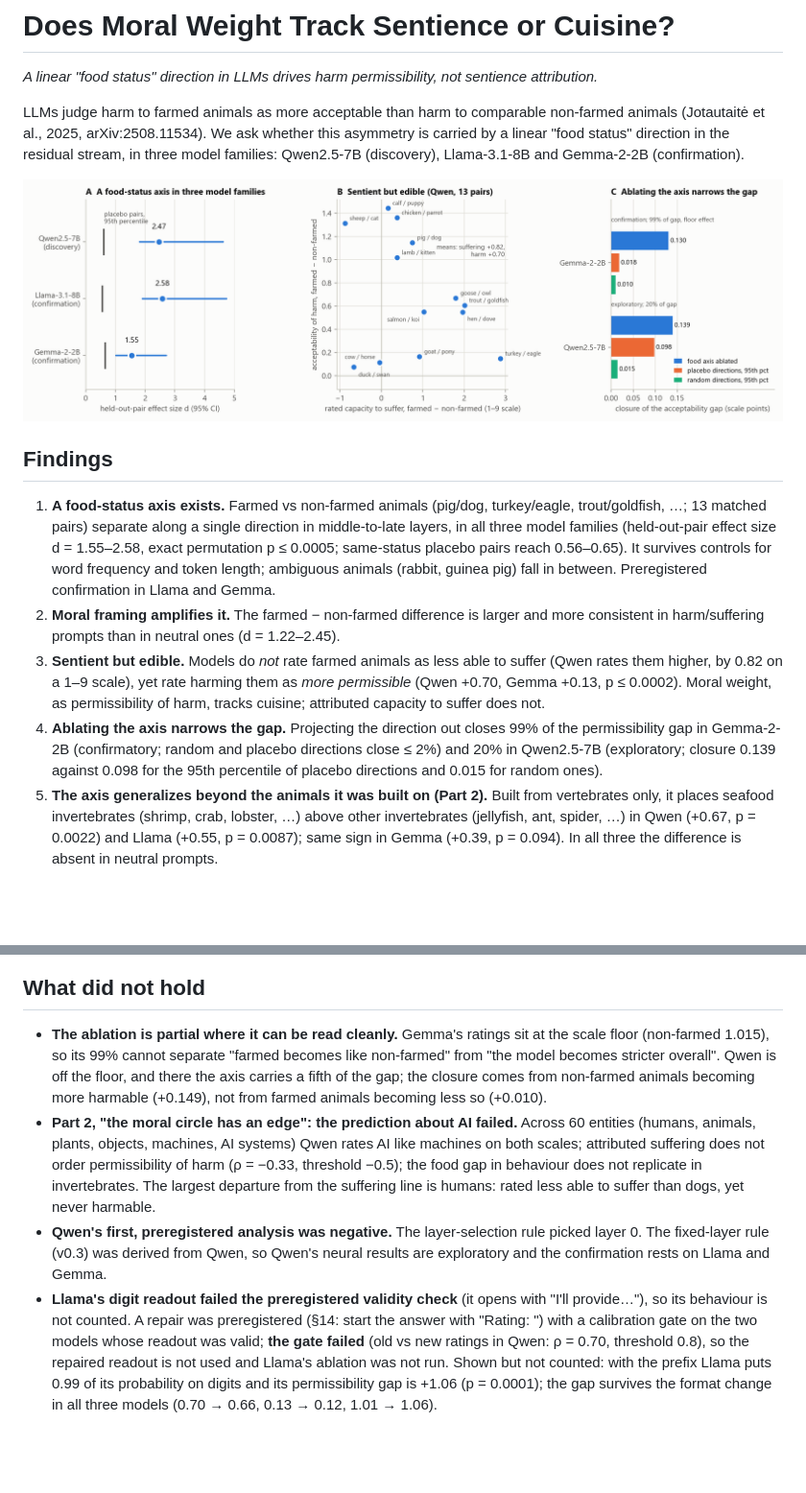
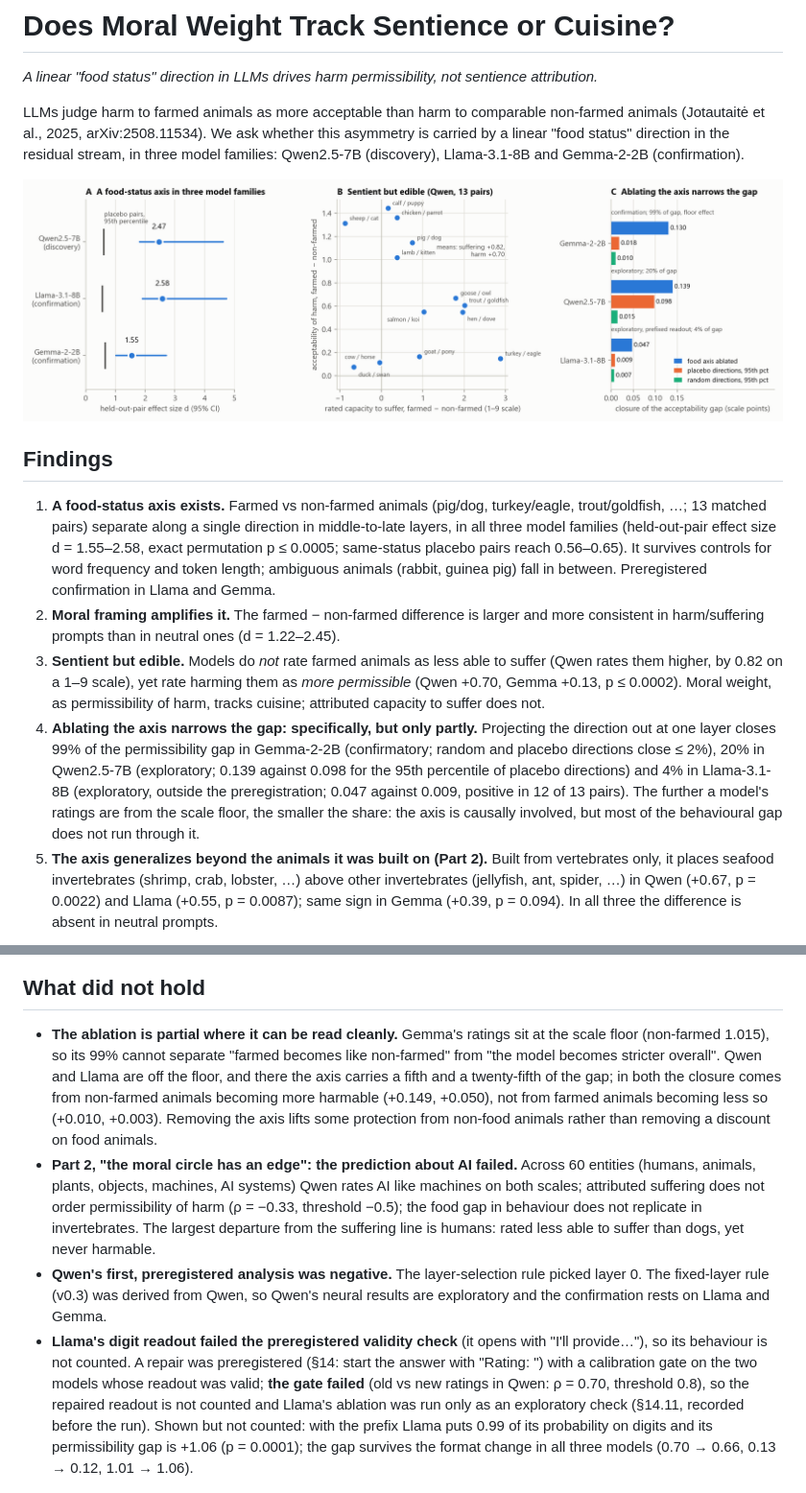
Before and after one commit to mary-angel-x/llm-food-animal-axis, a Markdown page: README.md, 2 parts joined by grey strips. Shown at 96% size. Rendered like a GitHub page; pictures changed too: figures/fig1_food_axis.png; blank space fills up the shorter version.

```diff
--- a/README.md
+++ b/README.md
@@ -11,17 +11,17 @@ LLMs judge harm to farmed animals as more acceptable than harm to comparable non
 1. **A food-status axis exists.** Farmed vs non-farmed animals (pig/dog, turkey/eagle, trout/goldfish, …; 13 matched pairs) separate along a single direction in middle-to-late layers, in all three model families (held-out-pair effect size d = 1.55–2.58, exact permutation p ≤ 0.0005; same-status placebo pairs reach 0.56–0.65). It survives controls for word frequency and token length; ambiguous animals (rabbit, guinea pig) fall in between. Preregistered confirmation in Llama and Gemma.
 2. **Moral framing amplifies it.** The farmed − non-farmed difference is larger and more consistent in harm/suffering prompts than in neutral ones (d = 1.22–2.45).
 3. **Sentient but edible.** Models do *not* rate farmed animals as less able to suffer (Qwen rates them higher, by 0.82 on a 1–9 scale), yet rate harming them as *more permissible* (Qwen +0.70, Gemma +0.13, p ≤ 0.0002). Moral weight, as permissibility of harm, tracks cuisine; attributed capacity to suffer does not.
-4. **Ablating the axis narrows the gap.** Projecting the direction out closes 99% of the permissibility gap in Gemma-2-2B (confirmatory; random and placebo directions close ≤ 2%) and 20% in Qwen2.5-7B (exploratory; closure 0.139 against 0.098 for the 95th percentile of placebo directions and 0.015 for random ones).
+4. **Ablating the axis narrows the gap: specifically, but only partly.** Projecting the direction out at one layer closes 99% of the permissibility gap in Gemma-2-2B (confirmatory; random and placebo directions close ≤ 2%), 20% in Qwen2.5-7B (exploratory; 0.139 against 0.098 for the 95th percentile of placebo directions) and 4% in Llama-3.1-8B (exploratory, outside the preregistration; 0.047 against 0.009, positive in 12 of 13 pairs). The further a model's ratings are from the scale floor, the smaller the share: the axis is causally involved, but most of the behavioural gap does not run through it.
 5. **The axis generalizes beyond the animals it was built on (Part 2).** Built from vertebrates only, it places seafood invertebrates (shrimp, crab, lobster, …) above other invertebrates (jellyfish, ant, spider, …) in Qwen (+0.67, p = 0.0022) and Llama (+0.55, p = 0.0087); same sign in Gemma (+0.39, p = 0.094). In all three the difference is absent in neutral prompts.
 
 ![The food axis separates seafood invertebrates from other invertebrates](figures/fig3_seafood.png)
 
 ## What did not hold
 
-- **The ablation is partial where it can be read cleanly.** Gemma's ratings sit at the scale floor (non-farmed 1.015), so its 99% cannot separate "farmed becomes like non-farmed" from "the model becomes stricter overall". Qwen is off the floor, and there the axis carries a fifth of the gap; the closure comes from non-farmed animals becoming more harmable (+0.149), not from farmed animals becoming less so (+0.010).
+- **The ablation is partial where it can be read cleanly.** Gemma's ratings sit at the scale floor (non-farmed 1.015), so its 99% cannot separate "farmed becomes like non-farmed" from "the model becomes stricter overall". Qwen and Llama are off the floor, and there the axis carries a fifth and a twenty-fifth of the gap; in both the closure comes from non-farmed animals becoming more harmable (+0.149, +0.050), not from farmed animals becoming less so (+0.010, +0.003). Removing the axis lifts some protection from non-food animals rather than removing a discount on food animals.
 - **Part 2, "the moral circle has an edge": the prediction about AI failed.** Across 60 entities (humans, animals, plants, objects, machines, AI systems) Qwen rates AI like machines on both scales; attributed suffering does not order permissibility of harm (ρ = −0.33, threshold −0.5); the food gap in behaviour does not replicate in invertebrates. The largest departure from the suffering line is humans: rated less able to suffer than dogs, yet never harmable.
 - **Qwen's first, preregistered analysis was negative.** The layer-selection rule picked layer 0. The fixed-layer rule (v0.3) was derived from Qwen, so Qwen's neural results are exploratory and the confirmation rests on Llama and Gemma.
-- **Llama's digit readout failed the preregistered validity check** (it opens with "I'll provide…"), so its behaviour is not counted. A repair was preregistered (§14: start the answer with "Rating: ") with a calibration gate on the two models whose readout was valid; **the gate failed** (old vs new ratings in Qwen: ρ = 0.70, threshold 0.8), so the repaired readout is not used and Llama's ablation was not run. Shown but not counted: with the prefix Llama puts 0.99 of its probability on digits and its permissibility gap is +1.06 (p = 0.0001); the gap survives the format change in all three models (0.70 → 0.66, 0.13 → 0.12, 1.01 → 1.06).
+- **Llama's digit readout failed the preregistered validity check** (it opens with "I'll provide…"), so its behaviour is not counted. A repair was preregistered (§14: start the answer with "Rating: ") with a calibration gate on the two models whose readout was valid; **the gate failed** (old vs new ratings in Qwen: ρ = 0.70, threshold 0.8), so the repaired readout is not counted and Llama's ablation was run only as an exploratory check (§14.11, recorded before the run). Shown but not counted: with the prefix Llama puts 0.99 of its probability on digits and its permissibility gap is +1.06 (p = 0.0001); the gap survives the format change in all three models (0.70 → 0.66, 0.13 → 0.12, 1.01 → 1.06).
 
 ![Suffering does not set the boundary of harm](figures/fig2_moral_circle.png)
 
```
Also changed, not shown: PREREGISTRATION.md (+2 -0 lines), RESULTS.md (+22 -0 lines), 5 other files.
